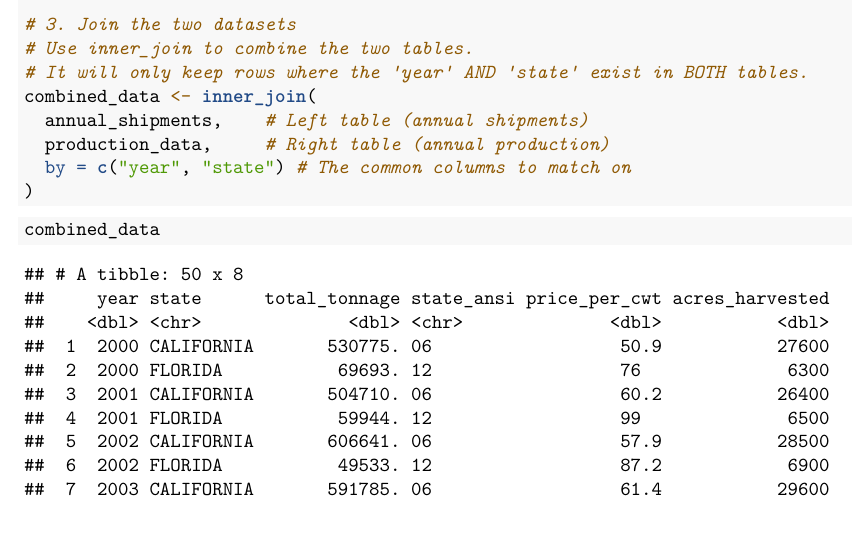
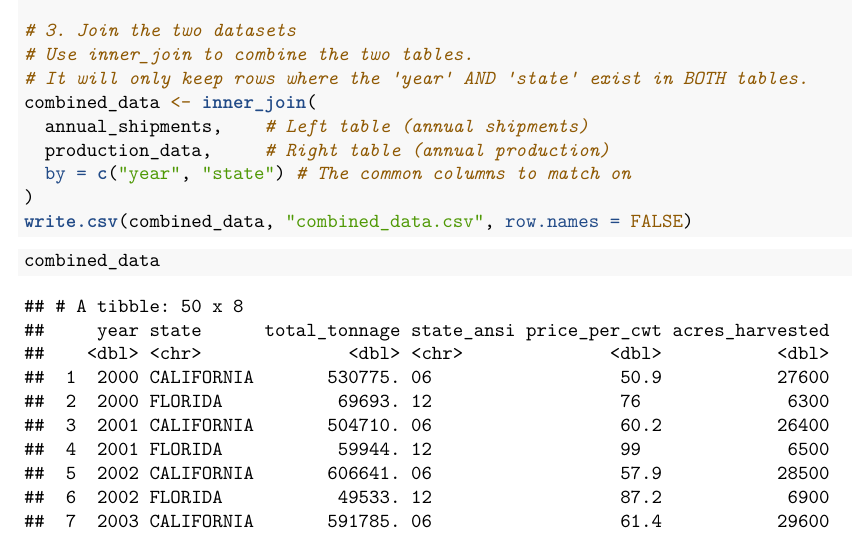
Before and after one commit to stoutphoenix/strawberries, an R Markdown document (clean_data.Rmd): part of page 5 of 5, cut so that both start at the same text. Rendered offline with R 4.5, knitr and Pandoc, then LaTeX, with nearby package versions; column names are cleaned by a stand-in for the janitor package.

Commit message:
add line to save combined_data

````diff
--- a/clean_data.Rmd
+++ b/clean_data.Rmd
@@ -186,6 +186,7 @@ combined_data <- inner_join(
   production_data,     # Right table (annual production)
   by = c("year", "state") # The common columns to match on
 )
+write.csv(combined_data, "combined_data.csv", row.names = FALSE)
 ```
 
 ```{r}
````
